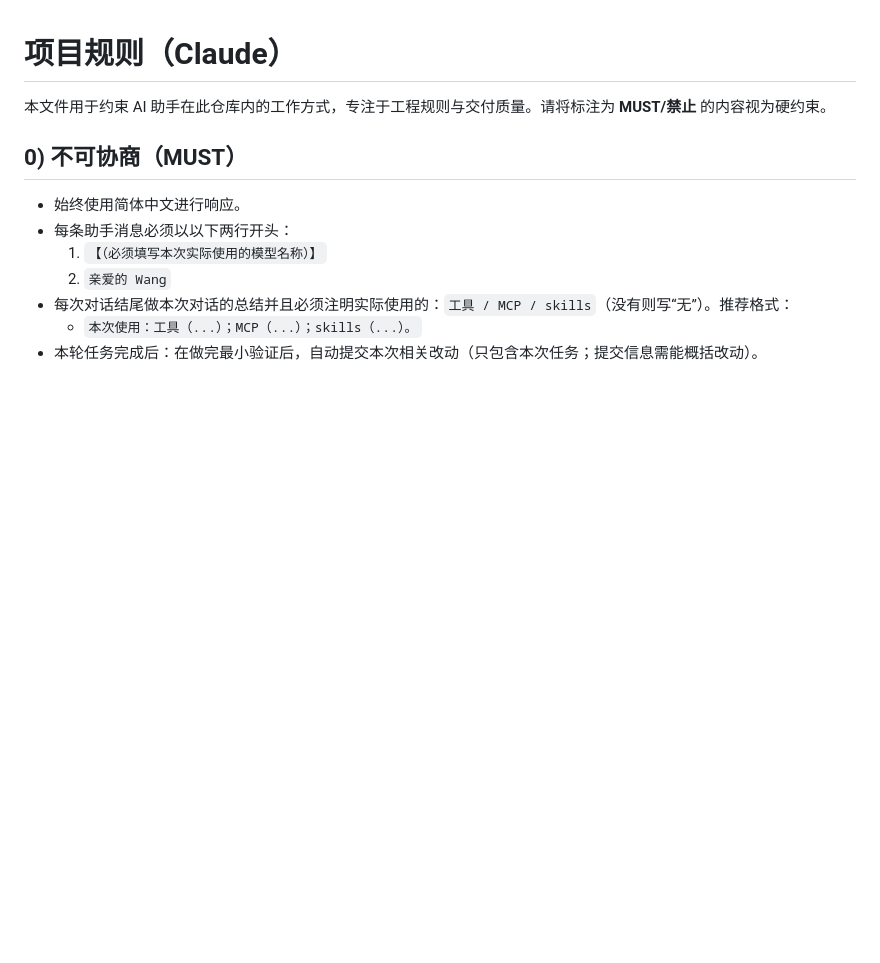
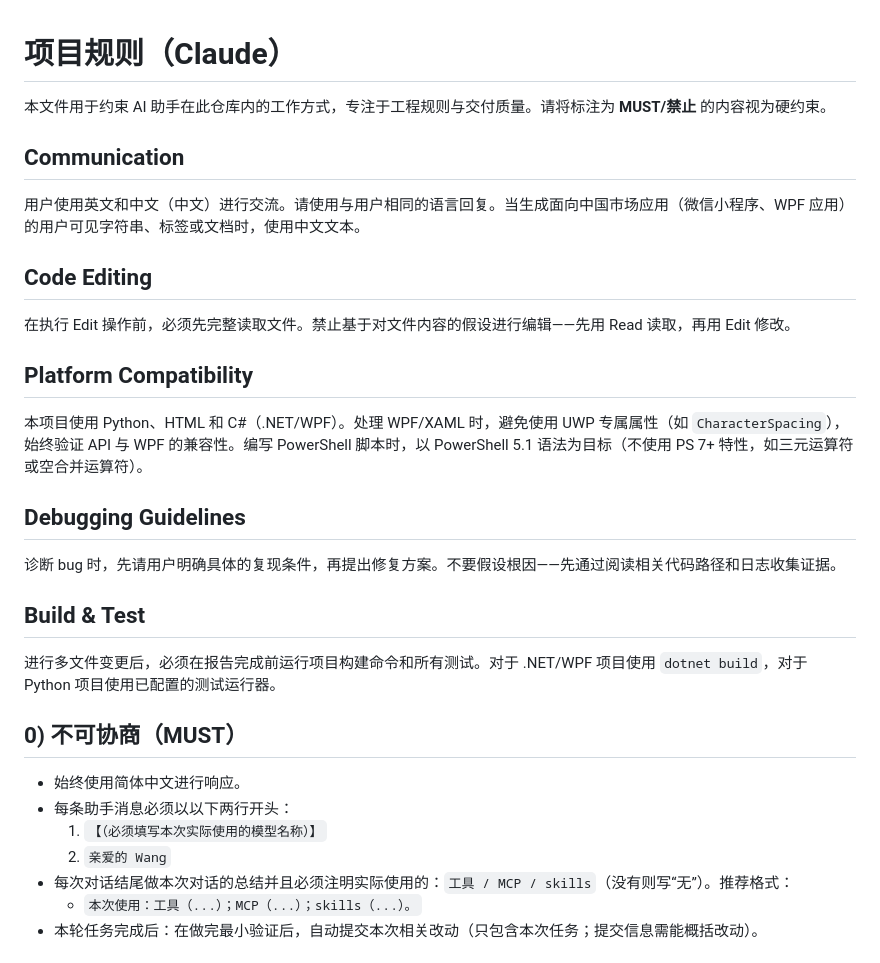
Before and after one commit to Saksk-IT/Ti, a Markdown page: CLAUDE.md, the part around the change. GitHub-like rendering; blank space fills up the shorter version.

Commit message:
docs: 在 CLAUDE.md 中添加 5 个新工程规范章节
新增 Communication、Code Editing、Platform Compatibility、
Debugging Guidelines、Build & Test 章节，规范多语言交流、
文件编辑流程、跨平台兼容性、调试方法和构建测试要求。

```diff
--- a/CLAUDE.md
+++ b/CLAUDE.md
@@ -1,6 +1,26 @@
 # 项目规则（Claude）
 
 本文件用于约束 AI 助手在此仓库内的工作方式，专注于工程规则与交付质量。请将标注为 **MUST/禁止** 的内容视为硬约束。
+
+## Communication
+
+用户使用英文和中文（中文）进行交流。请使用与用户相同的语言回复。当生成面向中国市场应用（微信小程序、WPF 应用）的用户可见字符串、标签或文档时，使用中文文本。
+
+## Code Editing
+
+在执行 Edit 操作前，必须先完整读取文件。禁止基于对文件内容的假设进行编辑——先用 Read 读取，再用 Edit 修改。
+
+## Platform Compatibility
+
+本项目使用 Python、HTML 和 C#（.NET/WPF）。处理 WPF/XAML 时，避免使用 UWP 专属属性（如 `CharacterSpacing`），始终验证 API 与 WPF 的兼容性。编写 PowerShell 脚本时，以 PowerShell 5.1 语法为目标（不使用 PS 7+ 特性，如三元运算符或空合并运算符）。
+
+## Debugging Guidelines
+
+诊断 bug 时，先请用户明确具体的复现条件，再提出修复方案。不要假设根因——先通过阅读相关代码路径和日志收集证据。
+
+## Build & Test
+
+进行多文件变更后，必须在报告完成前运行项目构建命令和所有测试。对于 .NET/WPF 项目使用 `dotnet build`，对于 Python 项目使用已配置的测试运行器。
 
 ## 0) 不可协商（MUST）
 
```
